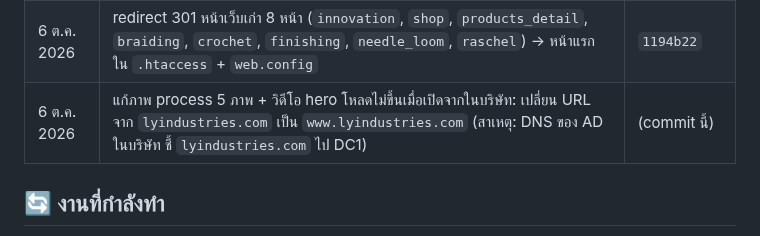
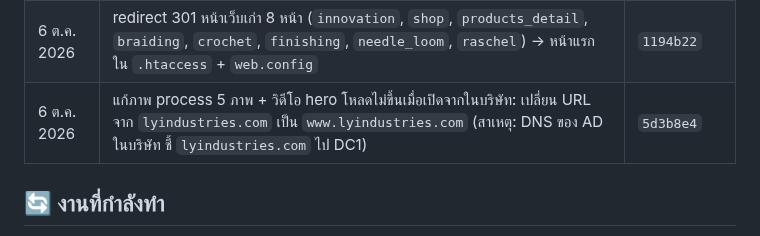
Before and after one commit to topaotop/lyindustries-new, a Markdown page: PROJECT_STATUS.md, the part around the change. Drawn GitHub-style.

Commit message:
PROJECT_STATUS: record commit hash for www fix
Co-Authored-By: Claude Opus 5.5 <noreply@anthropic.com>

```diff
--- a/PROJECT_STATUS.md
+++ b/PROJECT_STATUS.md
@@ -24,7 +24,7 @@
 | 6 ต.ค. 2026 | `connectgrp.php` เลือก DB ตามโดเมน: เฉพาะ www.lyindustries.com → `LYI`, อื่นๆ (รวม .70 / lysystems.sytes.net) → `test_LYI` (ไฟล์อยู่ใน .gitignore — ไม่มี commit) | — |
 | 6 ต.ค. 2026 | รูป "Image pending" (`assets/img/placeholder.svg`) + `img_src()` แทนรูปที่ยังไม่มี: process ขั้น 03, gallery หน้าแรก 6, ตัวอย่างสินค้า catalog 6 | `1194b22` |
 | 6 ต.ค. 2026 | redirect 301 หน้าเว็บเก่า 8 หน้า (`innovation`, `shop`, `products_detail`, `braiding`, `crochet`, `finishing`, `needle_loom`, `raschel`) → หน้าแรก ใน `.htaccess` + `web.config` | `1194b22` |
-| 6 ต.ค. 2026 | แก้ภาพ process 5 ภาพ + วิดีโอ hero โหลดไม่ขึ้นเมื่อเปิดจากในบริษัท: เปลี่ยน URL จาก `lyindustries.com` เป็น `www.lyindustries.com` (สาเหตุ: DNS ของ AD ในบริษัท ชี้ `lyindustries.com` ไป DC1) | (commit นี้) |
+| 6 ต.ค. 2026 | แก้ภาพ process 5 ภาพ + วิดีโอ hero โหลดไม่ขึ้นเมื่อเปิดจากในบริษัท: เปลี่ยน URL จาก `lyindustries.com` เป็น `www.lyindustries.com` (สาเหตุ: DNS ของ AD ในบริษัท ชี้ `lyindustries.com` ไป DC1) | `5d3b8e4` |
 
 ## 🔄 งานที่กำลังทำ
 
```
